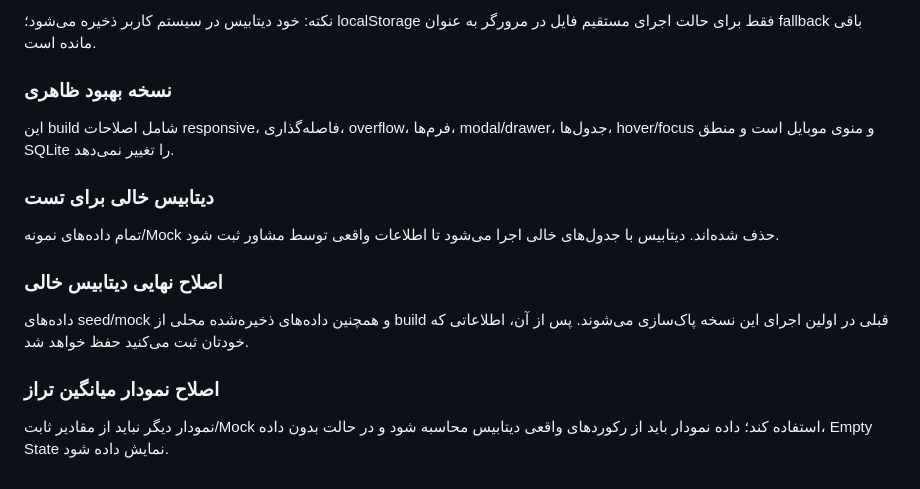
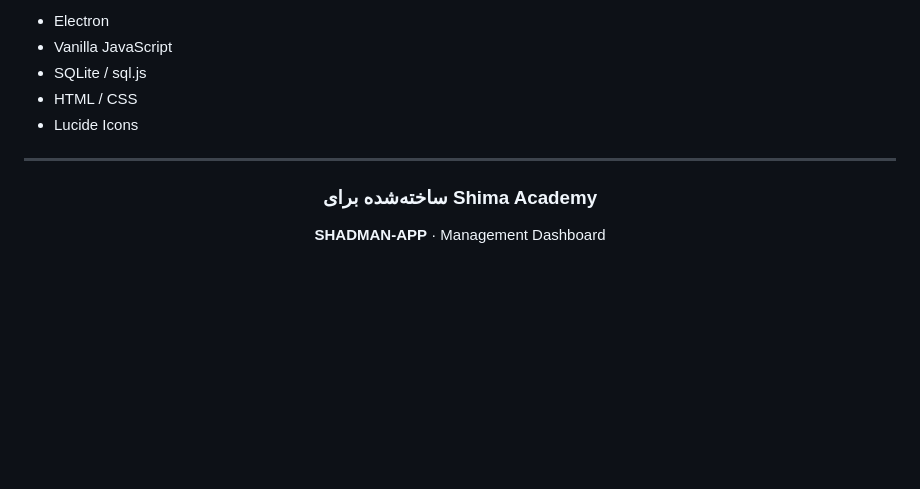
Before and after one commit to KhodeSushianm/SHADMAN-APP, a Markdown page: README.md, the part around one of its changes. Rendered like a GitHub page; blank space fills up the shorter version.

```diff
--- a/README.md
+++ b/README.md
@@ -29,14 +84,16 @@ npm start
 
-نکته: خود دیتابیس در سیستم کاربر ذخیره می‌شود؛ localStorage فقط برای حالت اجرای مستقیم فایل در مرورگر به عنوان fallback باقی مانده است.
+- Electron
+- Vanilla JavaScript
+- SQLite / sql.js
+- HTML / CSS
+- Lucide Icons
 
-### نسخه بهبود ظاهری
-این build شامل اصلاحات responsive، فاصله‌گذاری، overflow، فرم‌ها، modal/drawer، جدول‌ها، hover/focus و منوی موبایل است و منطق SQLite را تغییر نمی‌دهد.
+---
 
-### دیتابیس خالی برای تست
-تمام داده‌های نمونه/Mock حذف شده‌اند. دیتابیس با جدول‌های خالی اجرا می‌شود تا اطلاعات واقعی توسط مشاور ثبت شود.
+<div align="center">
 
-### اصلاح نهایی دیتابیس خالی
-داده‌های seed/mock و همچنین داده‌های ذخیره‌شده محلی از build قبلی در اولین اجرای این نسخه پاک‌سازی می‌شوند. پس از آن، اطلاعاتی که خودتان ثبت می‌کنید حفظ خواهد شد.
+### ساخته‌شده برای Shima Academy
 
-### اصلاح نمودار میانگین تراز
-نمودار دیگر نباید از مقادیر ثابت/Mock استفاده کند؛ داده نمودار باید از رکوردهای واقعی دیتابیس محاسبه شود و در حالت بدون داده، Empty State نمایش داده شود.
+**SHADMAN-APP** · Management Dashboard
+
+</div>
```
Also changed, not shown: other parts of README.md (+70 -15 lines).
